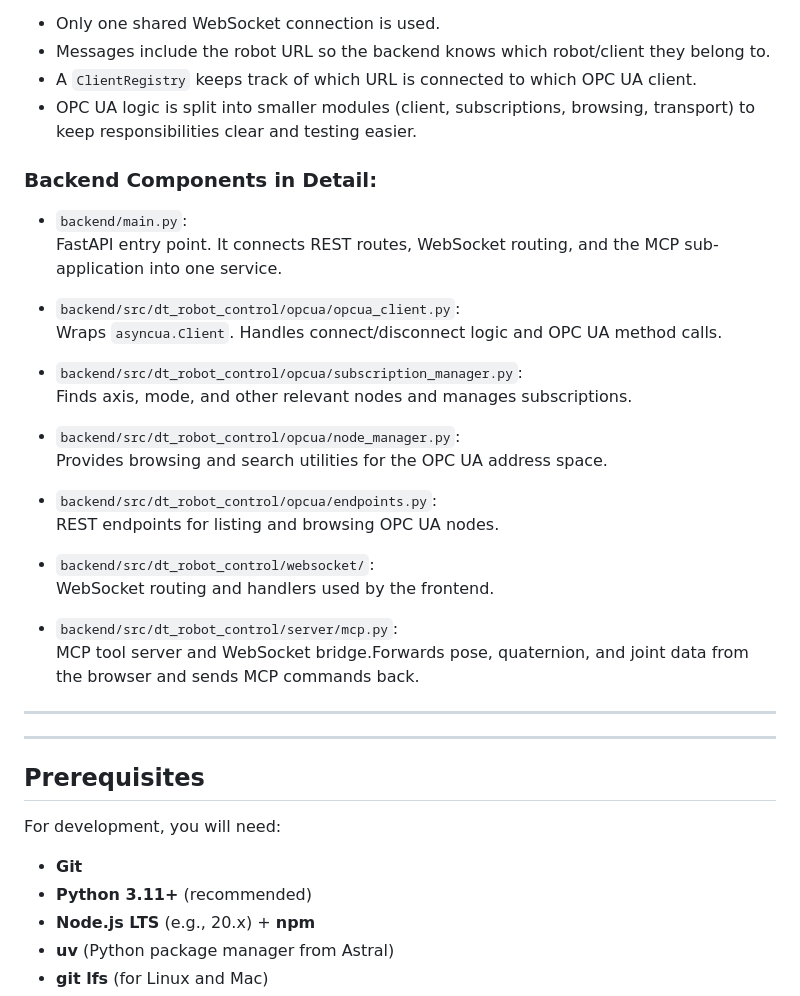
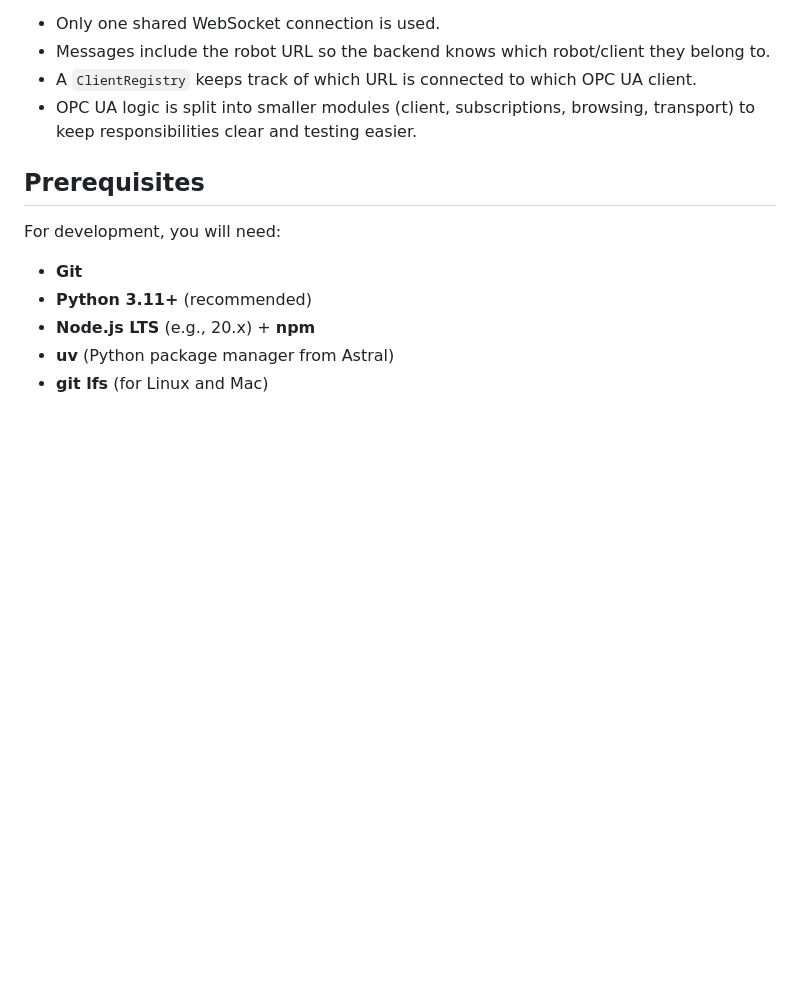
Before and after one commit to ahmreuther/robot-control-framework, a Markdown page: README.md, the part around one of its changes. Drawn GitHub-style; blank space fills up the shorter version.

```diff
--- a/README.md
+++ b/README.md
@@ -95,31 +75,6 @@ Important design choices:
 - A `ClientRegistry` keeps track of which URL is connected to which OPC UA client.
 - OPC UA logic is split into smaller modules (client, subscriptions, browsing, transport) to keep responsibilities clear and testing easier.
 
-### Backend Components in Detail:
-
-- `backend/main.py`:
-  FastAPI entry point. It connects REST routes, WebSocket routing, and the MCP sub-application into one service.
-
-- `backend/src/dt_robot_control/opcua/opcua_client.py`:
-  Wraps `asyncua.Client`. Handles connect/disconnect logic and OPC UA method calls.
-
-- `backend/src/dt_robot_control/opcua/subscription_manager.py`:
-  Finds axis, mode, and other relevant nodes and manages subscriptions.
-
-- `backend/src/dt_robot_control/opcua/node_manager.py`:
-  Provides browsing and search utilities for the OPC UA address space.
-
-- `backend/src/dt_robot_control/opcua/endpoints.py`:
-  REST endpoints for listing and browsing OPC UA nodes.
-
-- `backend/src/dt_robot_control/websocket/`:
-  WebSocket routing and handlers used by the frontend.
-
-- `backend/src/dt_robot_control/server/mcp.py`:
-  MCP tool server and WebSocket bridge.Forwards pose, quaternion, and joint data from the browser and sends MCP commands back.
-
----
----
 ## Prerequisites
 For development, you will need:
 - **Git**
```
Also changed, not shown: other parts of README.md (+0 -20 lines).
